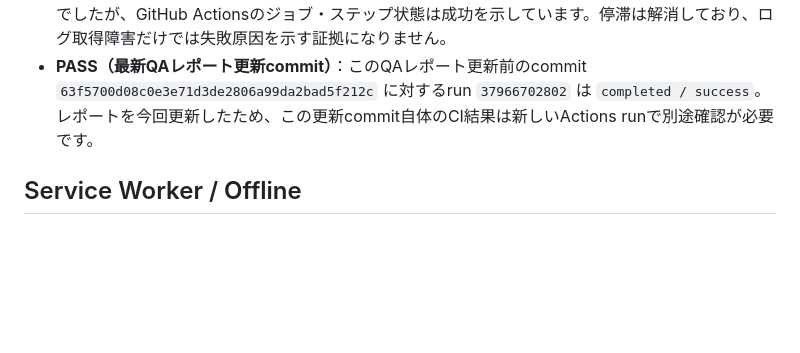
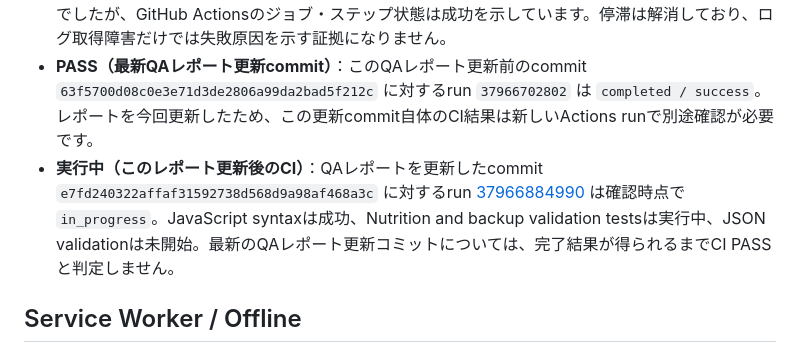
Before and after one commit to tamatamax-84/pwa-prototype-public, a Markdown page: macropilot/QA_REPORT.md, the part around the change. Drawn GitHub-style; blank space fills up the shorter version.

Commit message:
Record latest in-progress CI run in QA report

```diff
--- a/macropilot/QA_REPORT.md
+++ b/macropilot/QA_REPORT.md
@@ -16,6 +16,7 @@
 - manifestと食品スキーマのJSON parse：PASS。
 - **PASS（更新確認）**：前回確認時に停滞中だったrun `37966393204` は、再確認時に `completed / success` となり、JavaScript syntax、Nutrition and backup validation tests、JSON validationの全工程が成功していました。ジョブログURLは引き続き `404 BlobNotFound` で本文を取得できませんでしたが、GitHub Actionsのジョブ・ステップ状態は成功を示しています。停滞は解消しており、ログ取得障害だけでは失敗原因を示す証拠になりません。
 - **PASS（最新QAレポート更新commit）**：このQAレポート更新前のcommit `63f5700d08c0e3e71d3de2806a99da2bad5f212c` に対するrun `37966702802` は `completed / success`。レポートを今回更新したため、この更新commit自体のCI結果は新しいActions runで別途確認が必要です。
+- **実行中（このレポート更新後のCI）**：QAレポートを更新したcommit `e7fd240322affaf31592738d568d9a98af468a3c` に対するrun [37966884990](https://github.com/tamatamax-84/pwa-prototype-public/actions/runs/37966884990) は確認時点で `in_progress`。JavaScript syntaxは成功、Nutrition and backup validation testsは実行中、JSON validationは未開始。最新のQAレポート更新コミットについては、完了結果が得られるまでCI PASSと判定しません。
 
 ## Service Worker / Offline
 - **PASS（自動ブラウザシミュレーション）**：キャッシュ名は `macropilot-shell-v2`。`./official-foods.json` はプリキャッシュ対象に追加済み。PWA静的テストで公式食品データを含むキャッシュ資産の存在を確認。
```
